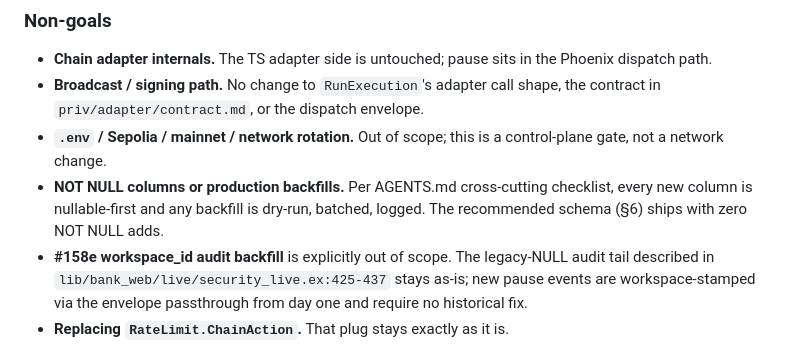
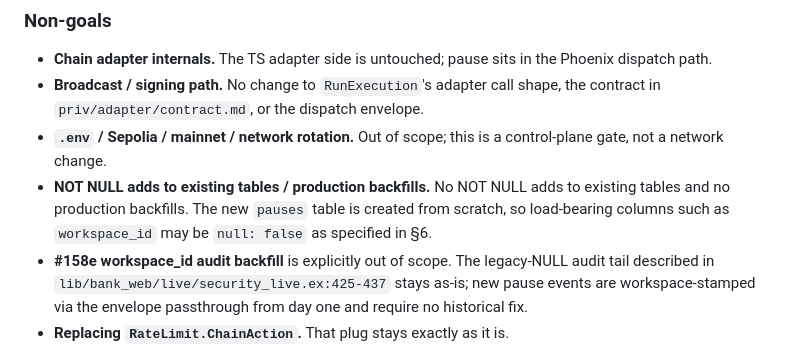
Before and after one commit to Linh86/cryptokorr, a Markdown page: docs/design/228-pause-scope-generalization.md, the part around the change. GitHub-like rendering.

Commit message:
docs(design): align §3 non-goals with §6 workspace_id null: false
The §3 bullet still claimed "every new column is nullable-first" and
"zero NOT NULL adds", which contradicted §6 (workspace_id null: false on
the new pauses table) and §10 (NOT NULL discipline). Updated wording
restricts the rule to existing tables, where it actually applies, and
points at §6 for the load-bearing fresh-table constraint.

Co-Authored-By: Claude Opus 4.7 (1M context) <noreply@anthropic.com>

```diff
--- a/docs/design/228-pause-scope-generalization.md
+++ b/docs/design/228-pause-scope-generalization.md
@@ -70,7 +70,7 @@ Stricter per-key rate limit applied to `/v1/security/*` (pause, resume, revoke_d
 - **Chain adapter internals.** The TS adapter side is untouched; pause sits in the Phoenix dispatch path.
 - **Broadcast / signing path.** No change to `RunExecution`'s adapter call shape, the contract in `priv/adapter/contract.md`, or the dispatch envelope.
 - **`.env` / Sepolia / mainnet / network rotation.** Out of scope; this is a control-plane gate, not a network change.
-- **NOT NULL columns or production backfills.** Per AGENTS.md cross-cutting checklist, every new column is nullable-first and any backfill is dry-run, batched, logged. The recommended schema (§6) ships with zero NOT NULL adds.
+- **NOT NULL adds to existing tables / production backfills.** No NOT NULL adds to existing tables and no production backfills. The new `pauses` table is created from scratch, so load-bearing columns such as `workspace_id` may be `null: false` as specified in §6.
 - **#158e workspace_id audit backfill** is explicitly out of scope. The legacy-NULL audit tail described in `lib/bank_web/live/security_live.ex:425-437` stays as-is; new pause events are workspace-stamped via the envelope passthrough from day one and require no historical fix.
 - **Replacing `RateLimit.ChainAction`.** That plug stays exactly as it is.
 
```
